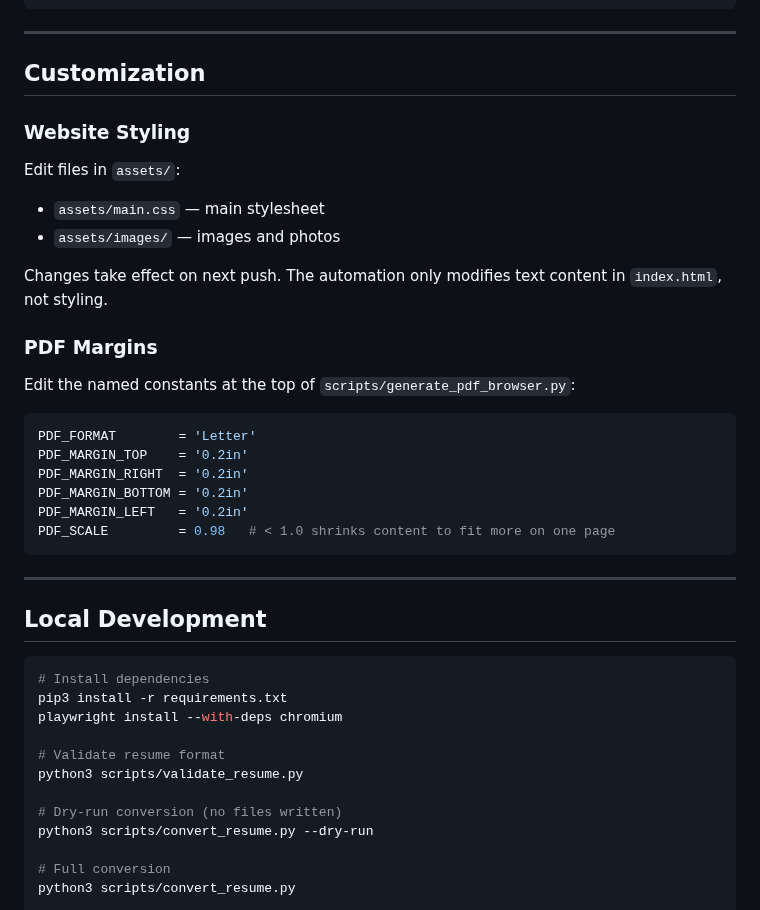
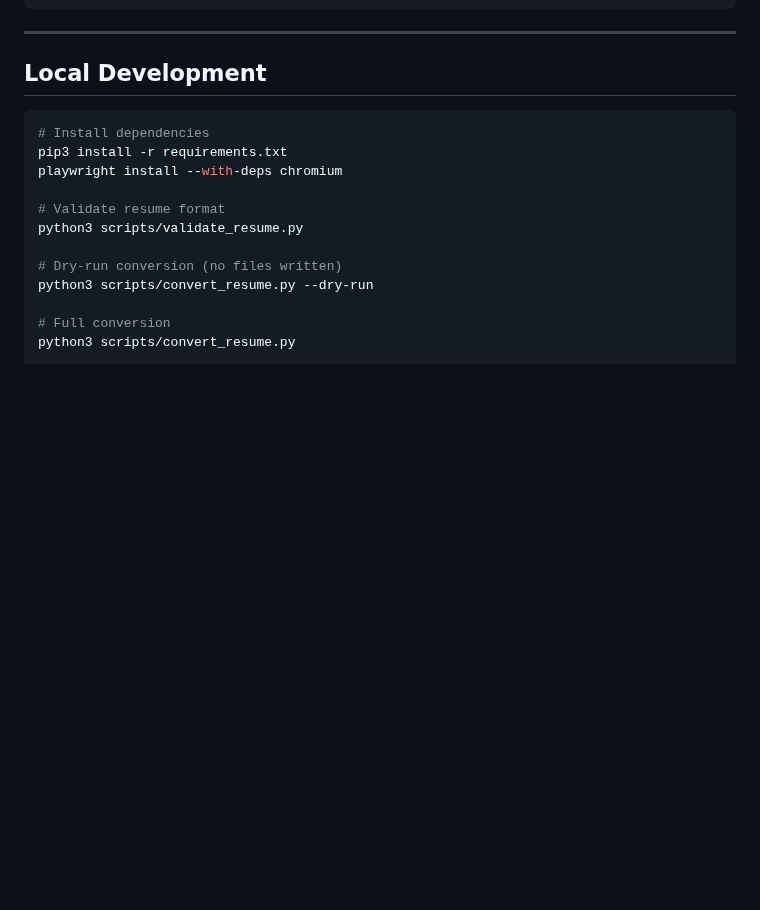
Before and after one commit to tomirish/tom.irish, a Markdown page: README.md, the part around the change. Rendered like a GitHub page; blank space fills up the shorter version.

Commit message:
Remove Customization section from README
Co-Authored-By: Claude Sonnet 4.6 <noreply@anthropic.com>

````diff
--- a/README.md
+++ b/README.md
@@ -83,30 +83,6 @@ Cloudflare deploys from public/ → https://tom.irish
 
 ---
 
-## Customization
-
-### Website Styling
-
-Edit files in `assets/`:
-- `assets/main.css` — main stylesheet
-- `assets/images/` — images and photos
-
-Changes take effect on next push. The automation only modifies text content in `index.html`, not styling.
-
-### PDF Margins
-
-Edit the named constants at the top of `scripts/generate_pdf_browser.py`:
-
-```python
-PDF_FORMAT        = 'Letter'
-PDF_MARGIN_TOP    = '0.2in'
-PDF_MARGIN_RIGHT  = '0.2in'
-PDF_MARGIN_BOTTOM = '0.2in'
-PDF_MARGIN_LEFT   = '0.2in'
-PDF_SCALE         = 0.98   # < 1.0 shrinks content to fit more on one page
-```
-
----
 
 ## Local Development
 
````
